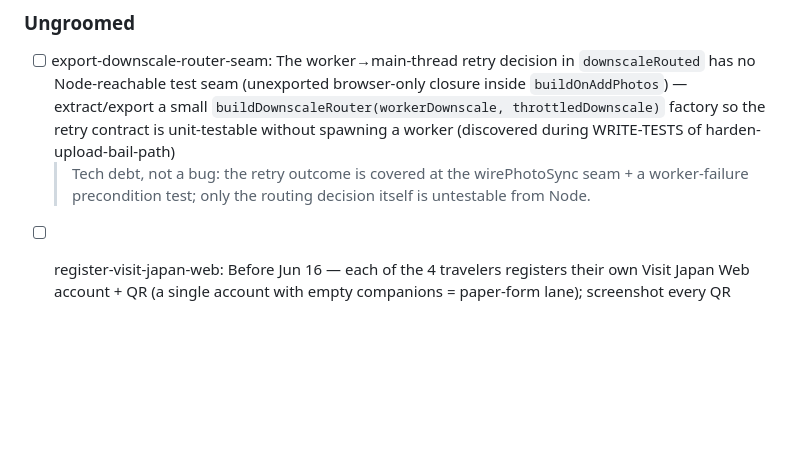
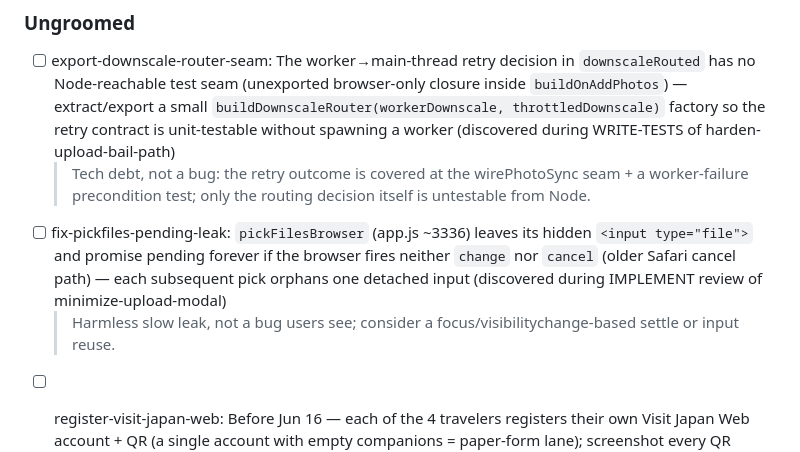
Before and after one commit to jacobfulfyll/japan_trip, a Markdown page: TASKS.md, the part around the change. Drawn GitHub-style; blank space fills up the shorter version.

Commit message:
meta: discovered-issues minimize-upload-modal

```diff
--- a/TASKS.md
+++ b/TASKS.md
@@ -84,6 +84,8 @@
 <!-- Discovered-issue backlog (code). Surfaced by pipeline stages; not yet groomed into tasks. (Previous 7 items triaged 2026-06-09 via /reggie-init-tasks: 2 formalized, 2 merged into harden-upload-bail-path, 3 pruned — see HISTORY.md.) -->
 - [ ] export-downscale-router-seam: The worker→main-thread retry decision in `downscaleRouted` has no Node-reachable test seam (unexported browser-only closure inside `buildOnAddPhotos`) — extract/export a small `buildDownscaleRouter(workerDownscale, throttledDownscale)` factory so the retry contract is unit-testable without spawning a worker (discovered during WRITE-TESTS of harden-upload-bail-path)
   > Tech debt, not a bug: the retry outcome is covered at the wirePhotoSync seam + a worker-failure precondition test; only the routing decision itself is untestable from Node.
+- [ ] fix-pickfiles-pending-leak: `pickFilesBrowser` (app.js ~3336) leaves its hidden `<input type="file">` and promise pending forever if the browser fires neither `change` nor `cancel` (older Safari cancel path) — each subsequent pick orphans one detached input (discovered during IMPLEMENT review of minimize-upload-modal)
+  > Harmless slow leak, not a bug users see; consider a focus/visibilitychange-based settle or input reuse.
 
 <!-- Real-world trip bookings, confirmations & pre-trip setup. Personal to-dos, not build tasks — kept as a deadline-ordered checklist, NOT formalized into pipelines. Today: Jun 3; trip: Jun 16–Jul 3. -->
 - [ ] register-visit-japan-web: Before Jun 16 — each of the 4 travelers registers their own Visit Japan Web account + QR (a single account with empty companions = paper-form lane); screenshot every QR before boarding (surfaced authoring author-travel-arrival)
```
